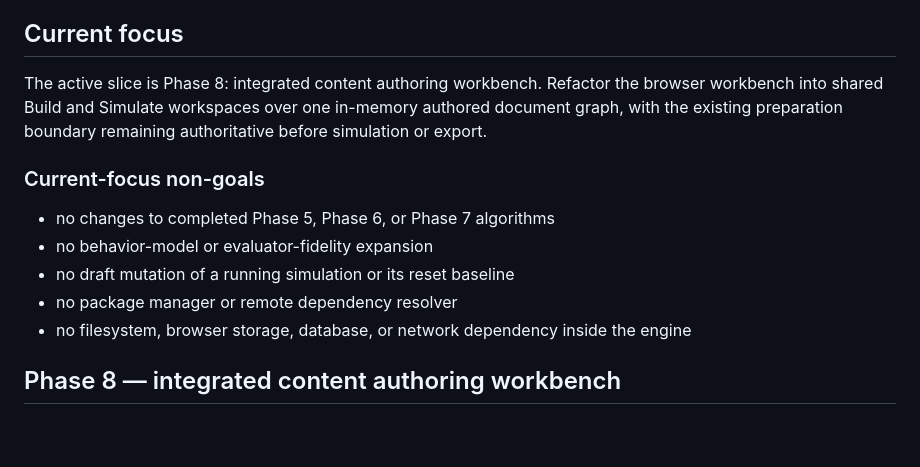
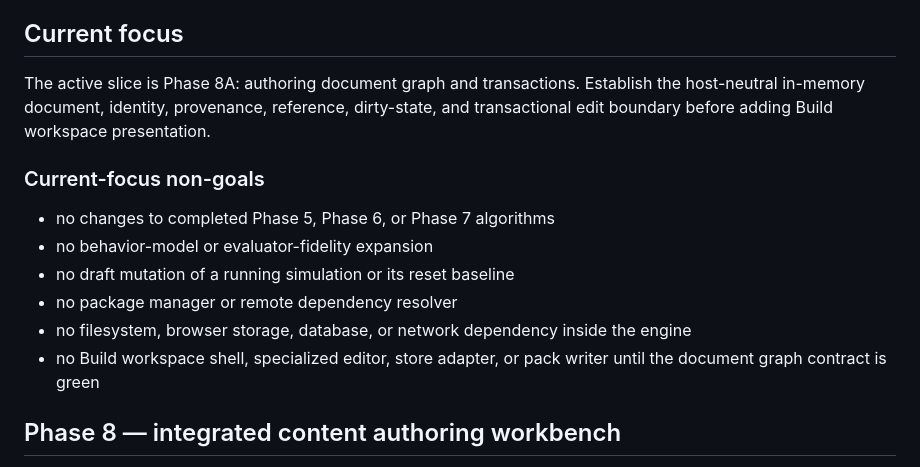
Before and after one commit to graysonlang/verusim, a Markdown page: PLAN.md, the part around one of its changes. Drawn GitHub-style; blank space fills up the shorter version.

Commit message:
Sequence Phase 8 implementation

```diff
--- a/PLAN.md
+++ b/PLAN.md
@@ -18,8 +18,8 @@ NPCs retain independent state and visible unavailability without requiring inven
 
 ## Current focus
 
-The active slice is Phase 8: integrated content authoring workbench.
-Refactor the browser workbench into shared Build and Simulate workspaces over one in-memory authored document graph, with the existing preparation boundary remaining authoritative before simulation or export.
+The active slice is Phase 8A: authoring document graph and transactions.
+Establish the host-neutral in-memory document, identity, provenance, reference, dirty-state, and transactional edit boundary before adding Build workspace presentation.
 
 ### Current-focus non-goals
 
@@ -28,6 +28,7 @@ Refactor the browser workbench into shared Build and Simulate workspaces over on
 - no draft mutation of a running simulation or its reset baseline
 - no package manager or remote dependency resolver
 - no filesystem, browser storage, database, or network dependency inside the engine
+- no Build workspace shell, specialized editor, store adapter, or pack writer until the document graph contract is green
 
 ## Phase 8 — integrated content authoring workbench
 
```
Also changed, not shown: other parts of PLAN.md (+52 -0 lines).
